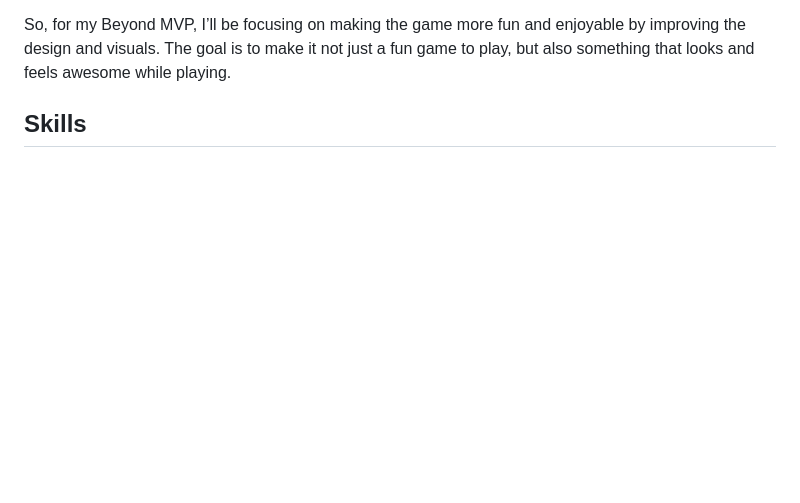
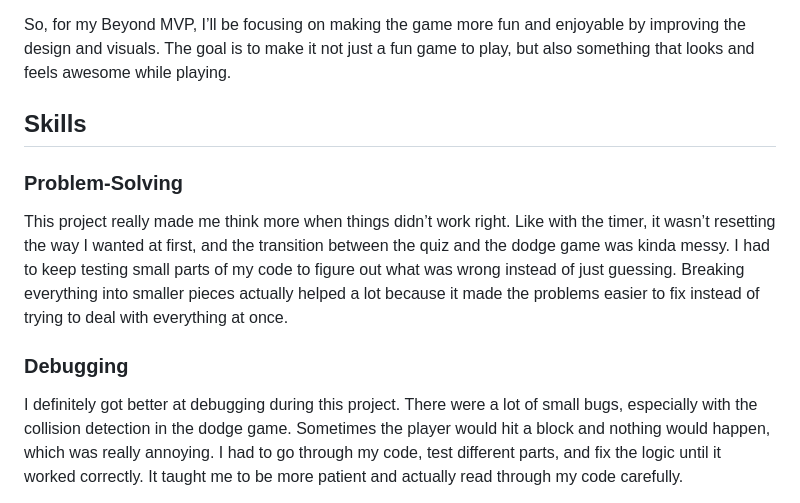
Before and after one commit to farzonak0587/sep11-freedom-project, a Markdown page: blog/entry05.md, the part around one of its changes. GitHub-like rendering; blank space fills up the shorter version.

```diff
--- a/blog/entry05.md
+++ b/blog/entry05.md
@@ -50,7 +50,11 @@ For the Beyond MVP, my main focus is definitely going to be CSS. Right now, the
 So, for my Beyond MVP, I’ll be focusing on making the game more fun and enjoyable by improving the design and visuals. The goal is to make it not just a fun game to play, but also something that looks and feels awesome while playing.
 
 ## Skills
+### Problem-Solving
 
+This project really made me think more when things didn’t work right. Like with the timer, it wasn’t resetting the way I wanted at first, and the transition between the quiz and the dodge game was kinda messy. I had to keep testing small parts of my code to figure out what was wrong instead of just guessing. Breaking everything into smaller pieces actually helped a lot because it made the problems easier to fix instead of trying to deal with everything at once.
 
+### Debugging
 
+I definitely got better at debugging during this project. There were a lot of small bugs, especially with the collision detection in the dodge game. Sometimes the player would hit a block and nothing would happen, which was really annoying. I had to go through my code, test different parts, and fix the logic until it worked correctly. It taught me to be more patient and actually read through my code carefully.
 
```
Also changed, not shown: other parts of blog/entry05.md (+0 -1 lines).
